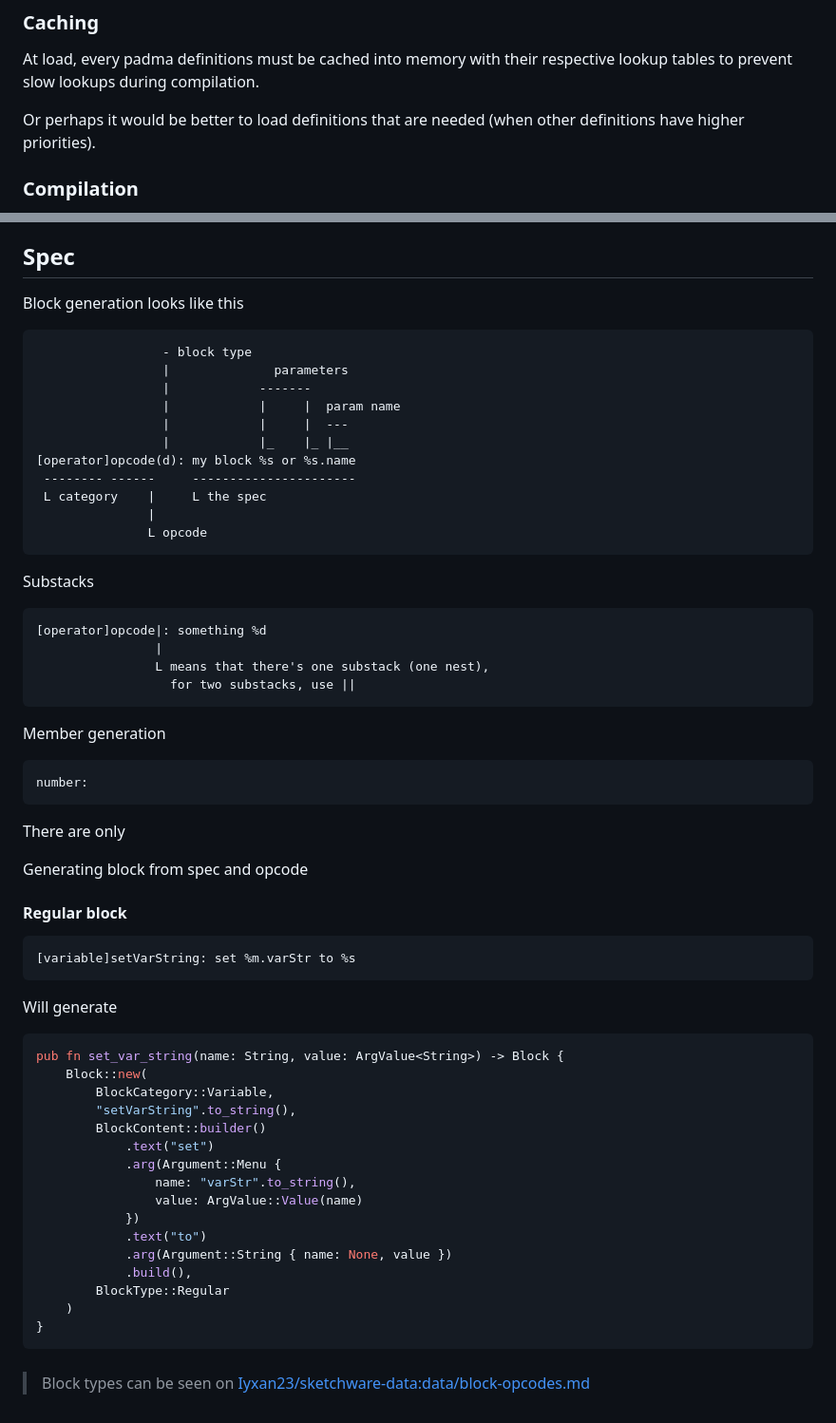
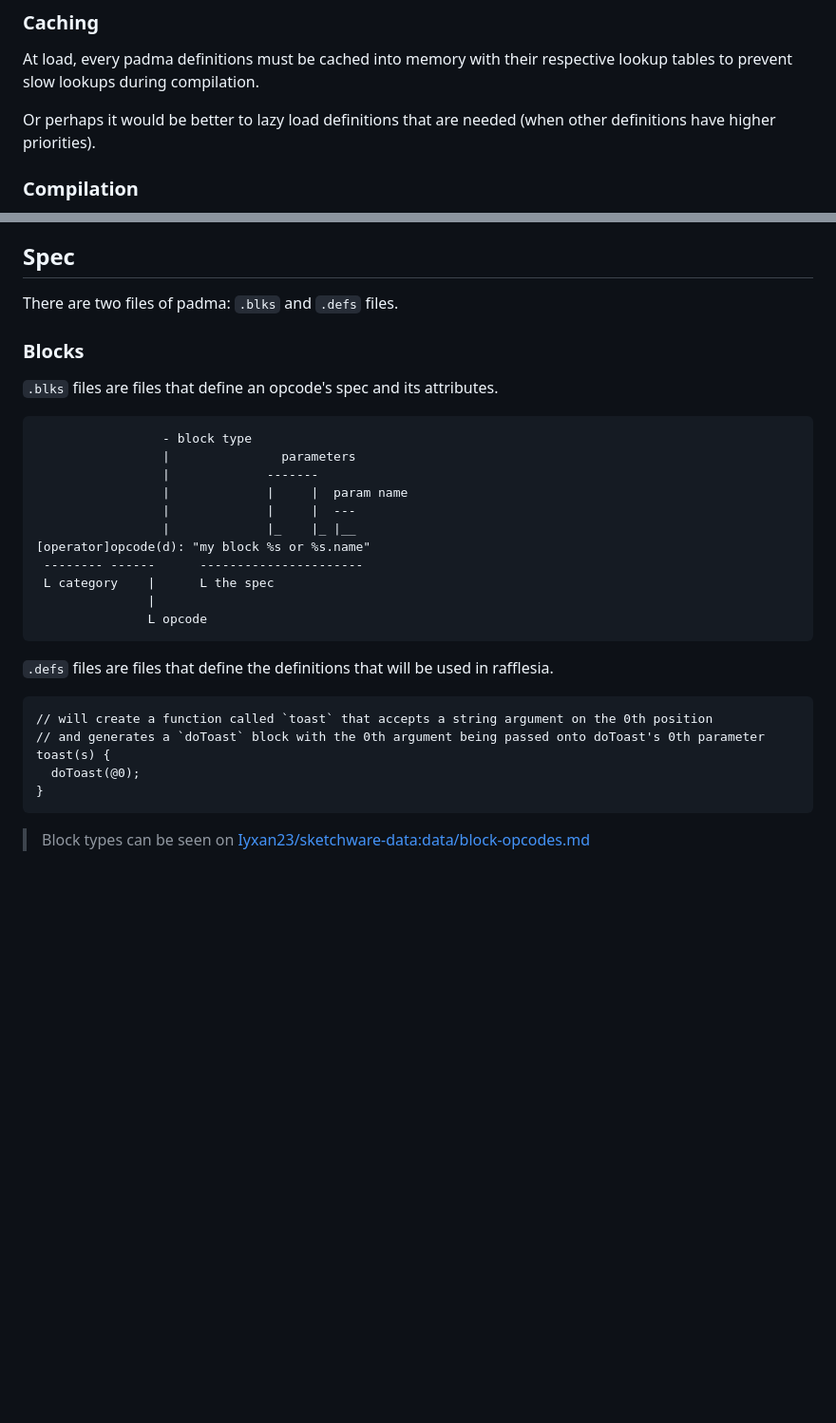
Before and after one commit to iyxan23/rafflesia, a Markdown page: docs/padma.md, 2 parts joined by grey strips. Shown: that part at 95% size. Drawn GitHub-style; blank space fills up the shorter version.

Commit message:
docs(padma): finish the Spec section

````diff
--- a/docs/padma.md
+++ b/docs/padma.md
@@ -117,7 +117,7 @@ respectively.
 At load, every padma definitions must be cached into memory with their respective lookup tables to prevent slow lookups
 during compilation.
 
-Or perhaps it would be better to load definitions that are needed (when other definitions have higher priorities).
+Or perhaps it would be better to lazy load definitions that are needed (when other definitions have higher priorities).
 
 ### Compilation
 
@@ -146,63 +146,34 @@ into rafflesia for better readability.
 
 ## Spec
 
-Block generation looks like this
+There are two files of padma: `.blks` and `.defs` files.
+
+### Blocks
+
+`.blks` files are files that define an opcode's spec and its attributes.
+
 ```text
                  - block type
-                 |              parameters
-                 |            -------
-                 |            |     |  param name
-                 |            |     |  ---
-                 |            |_    |_ |__
-[operator]opcode(d): my block %s or %s.name
- -------- ------     ----------------------
- L category    |     L the spec
+                 |               parameters
+                 |             -------
+                 |             |     |  param name
+                 |             |     |  ---
+                 |             |_    |_ |__
+[operator]opcode(d): "my block %s or %s.name"
+ -------- ------      ----------------------
+ L category    |      L the spec
                |
                L opcode
 ```
 
-Substacks
+`.defs` files are files that define the definitions that will be used in rafflesia.
+
 ```text
-[operator]opcode|: something %d
-                |
-                L means that there's one substack (one nest),
-                  for two substacks, use ||
-```
-
-Member generation
-```text
-number:
-```
-There are only
-
-Generating block from spec and opcode
-
-#### Regular block
-```text
-[variable]setVarString: set %m.varStr to %s
-```
-
-Will generate
-
-```rust
-pub fn set_var_string(name: String, value: ArgValue<String>) -> Block {
-    Block::new(
-        BlockCategory::Variable,
-        "setVarString".to_string(),
-        BlockContent::builder()
-            .text("set")
-            .arg(Argument::Menu {
-                name: "varStr".to_string(),
-                value: ArgValue::Value(name)
-            })
-            .text("to")
-            .arg(Argument::String { name: None, value })
-            .build(),
-        BlockType::Regular
-    )
+// will create a function called `toast` that accepts a string argument on the 0th position
+// and generates a `doToast` block with the 0th argument being passed onto doToast's 0th parameter
+toast(s) {
+  doToast(@0);
 }
 ```
 
-####
-
 > Block types can be seen on [Iyxan23/sketchware-data:data/block-opcodes.md](https://github.com/Iyxan23/sketchware-data/blob/main/data/block-opcodes.md)
````
